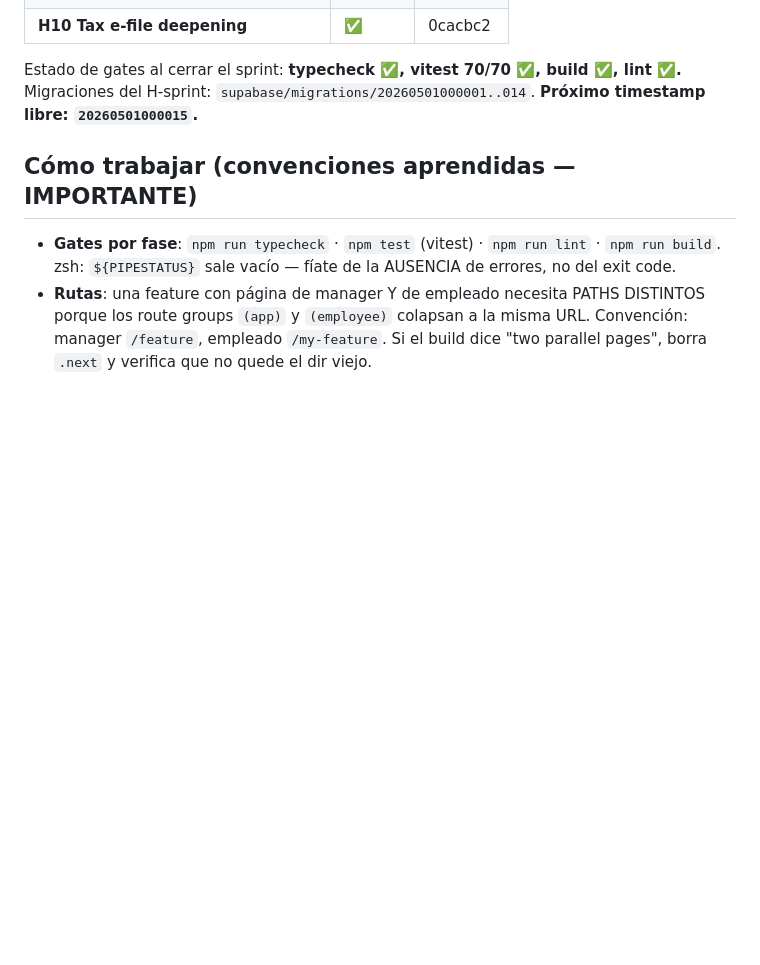
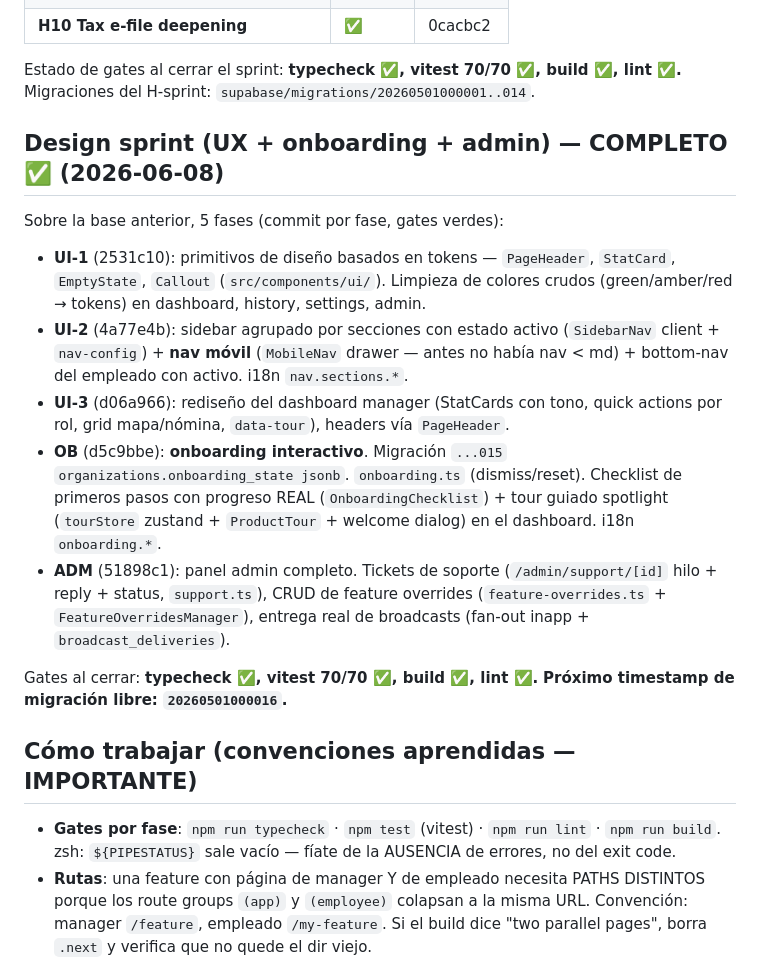
Before and after one commit to juanjoch52-commits/payroll-saas, a Markdown page: HANDOFF.md, the part around the change. Drawn GitHub-style; blank space fills up the shorter version.

Commit message:
docs: HANDOFF.md — design sprint (UI + onboarding + admin) complete
Co-Authored-By: Claude Opus 4.8 <noreply@anthropic.com>

```diff
--- a/HANDOFF.md
+++ b/HANDOFF.md
@@ -32,7 +32,30 @@ Dos sprints construidos sobre la base original:
 
 Estado de gates al cerrar el sprint: **typecheck ✅, vitest 70/70 ✅, build ✅, lint ✅.**
 Migraciones del H-sprint: `supabase/migrations/20260501000001..014`.
-**Próximo timestamp libre: `20260501000015`.**
+
+## Design sprint (UX + onboarding + admin) — COMPLETO ✅ (2026-06-08)
+
+Sobre la base anterior, 5 fases (commit por fase, gates verdes):
+- **UI-1** (2531c10): primitivos de diseño basados en tokens — `PageHeader`,
+  `StatCard`, `EmptyState`, `Callout` (`src/components/ui/`). Limpieza de colores
+  crudos (green/amber/red → tokens) en dashboard, history, settings, admin.
+- **UI-2** (4a77e4b): sidebar agrupado por secciones con estado activo
+  (`SidebarNav` client + `nav-config`) + **nav móvil** (`MobileNav` drawer — antes
+  no había nav < md) + bottom-nav del empleado con activo. i18n `nav.sections.*`.
+- **UI-3** (d06a966): rediseño del dashboard manager (StatCards con tono, quick
+  actions por rol, grid mapa/nómina, `data-tour`), headers vía `PageHeader`.
+- **OB** (d5c9bbe): **onboarding interactivo**. Migración `...015`
+  `organizations.onboarding_state jsonb`. `onboarding.ts` (dismiss/reset).
+  Checklist de primeros pasos con progreso REAL (`OnboardingChecklist`) + tour
+  guiado spotlight (`tourStore` zustand + `ProductTour` + welcome dialog) en el
+  dashboard. i18n `onboarding.*`.
+- **ADM** (51898c1): panel admin completo. Tickets de soporte
+  (`/admin/support/[id]` hilo + reply + status, `support.ts`), CRUD de feature
+  overrides (`feature-overrides.ts` + `FeatureOverridesManager`), entrega real de
+  broadcasts (fan-out inapp + `broadcast_deliveries`).
+
+Gates al cerrar: **typecheck ✅, vitest 70/70 ✅, build ✅, lint ✅.**
+**Próximo timestamp de migración libre: `20260501000016`.**
 
 ## Cómo trabajar (convenciones aprendidas — IMPORTANTE)
 
```
